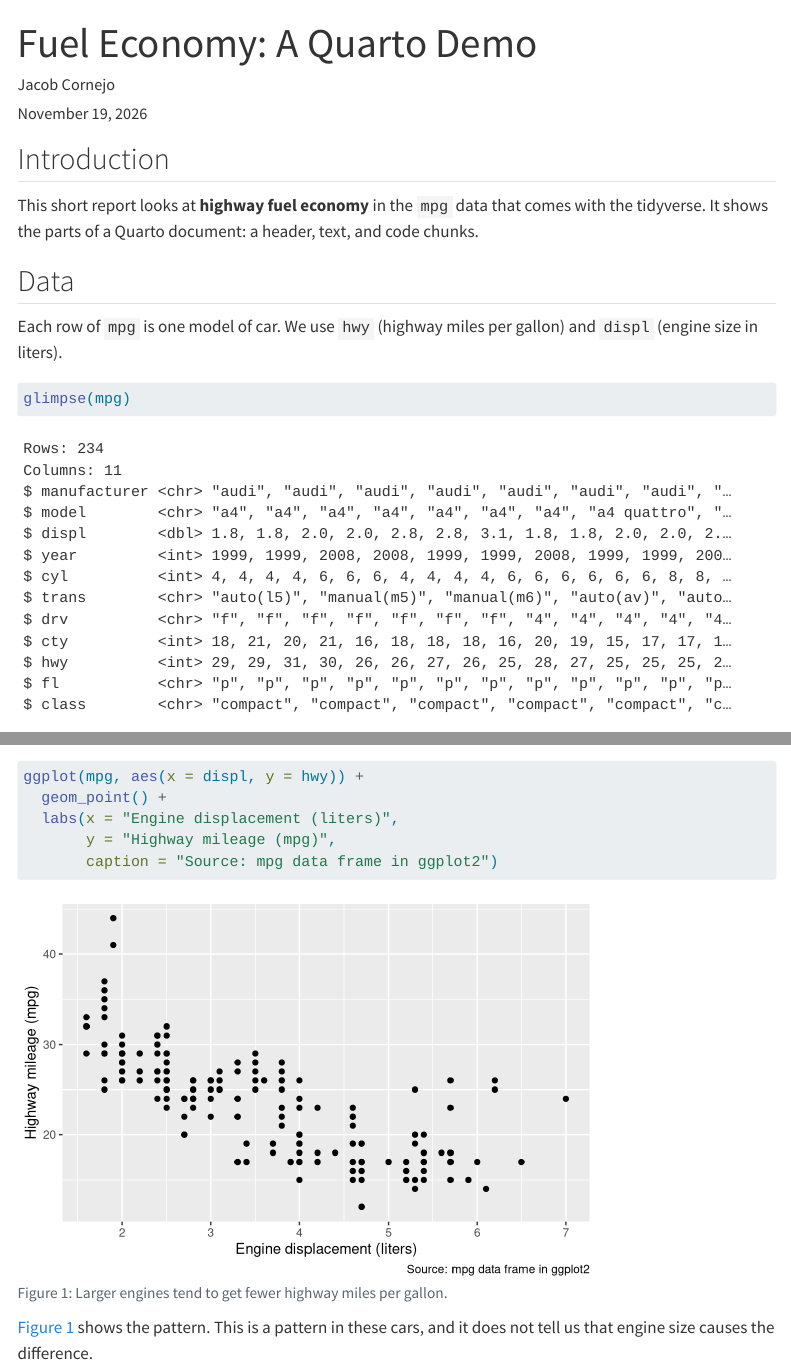
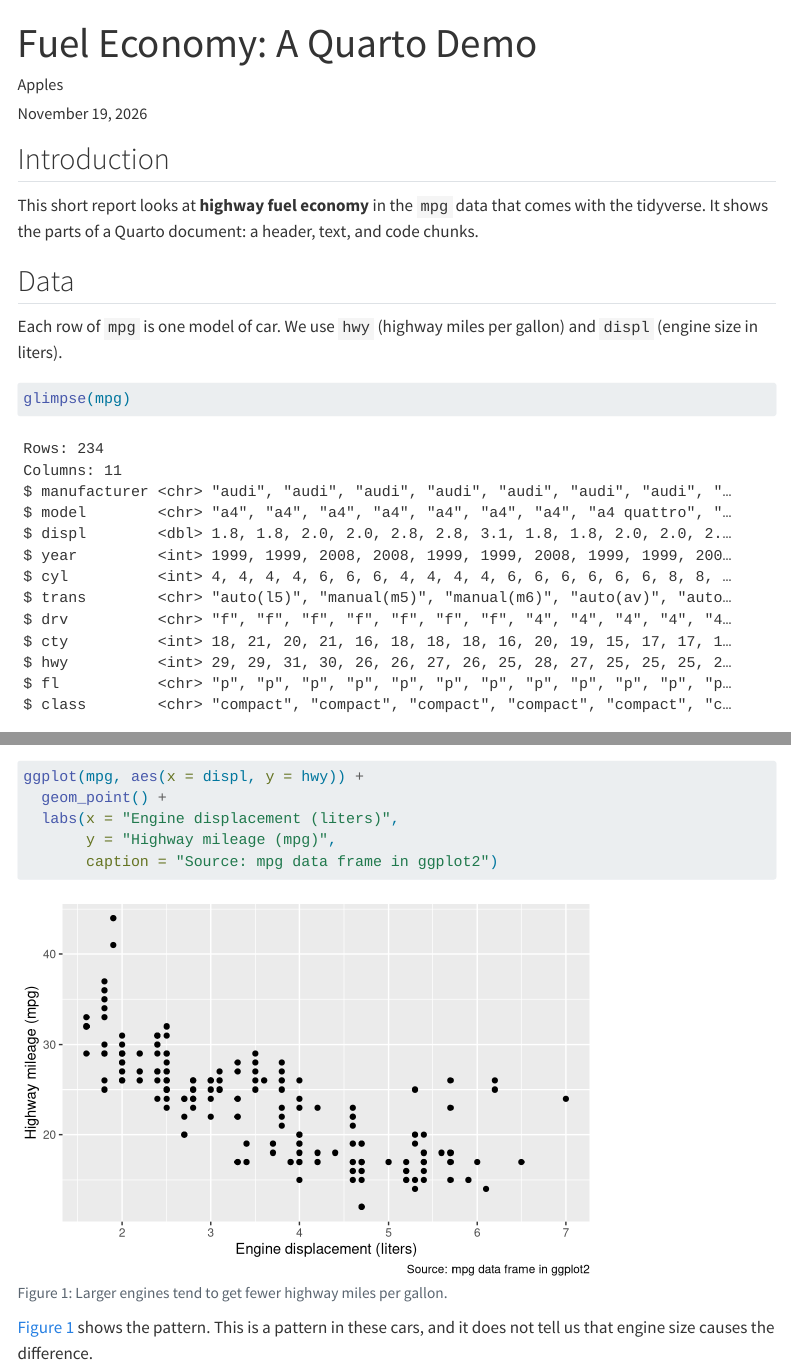
Before and after one commit to JakeRCornejo/fuel_economy, a Quarto document (fuel-economy.qmd): the page in a window 1100 px wide, from its top, and a second part further down, joined at a grey line. Rendered offline with R 4.5, knitr and Pandoc in place of Quarto, with nearby package versions; menus at the side of the page are left out.

Commit message:
name change to apples

```diff
--- a/fuel-economy.qmd
+++ b/fuel-economy.qmd
@@ -1,6 +1,6 @@
 ---
 title: "Fuel Economy: A Quarto Demo"
-author: "Jacob Cornejo"
+author: "Apples"
 date: today
 date-format: long
 format:
```
